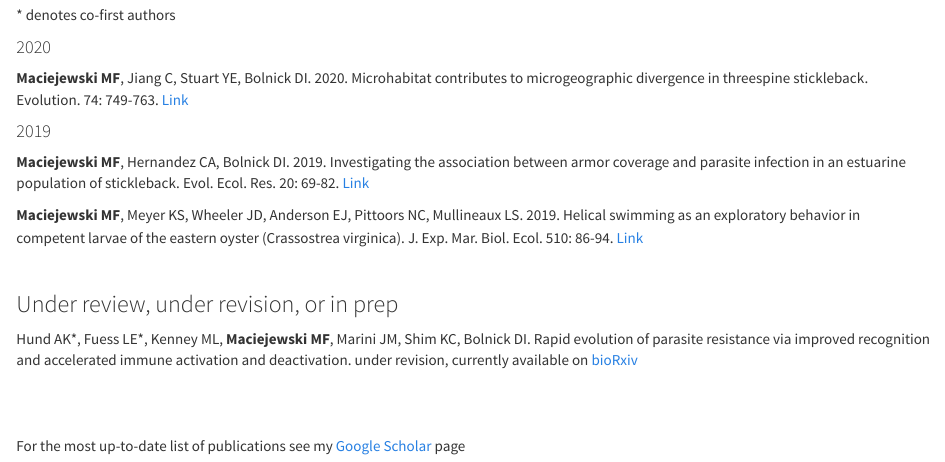
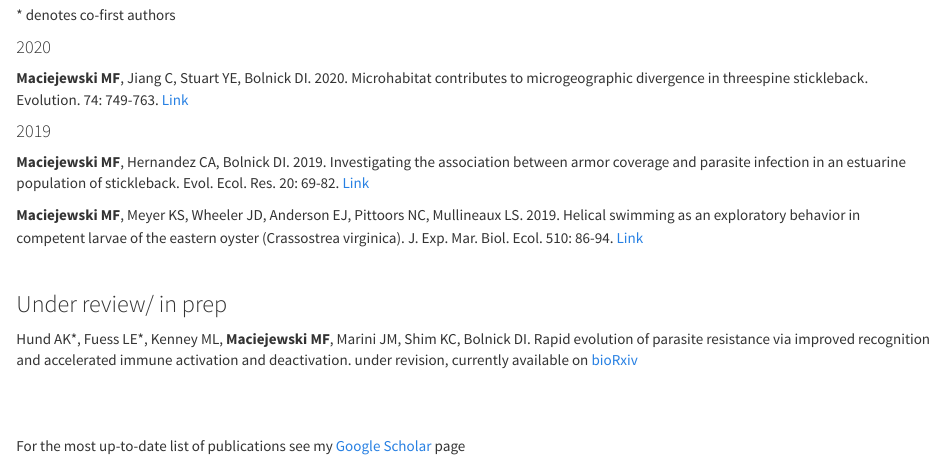
Before and after one commit to meghan-maciejewski/meghan-maciejewski.github.io, an R Markdown document (publications.Rmd): the page in a window 1100 px wide, from 170 px down. Rendered offline with R 4.5, knitr and Pandoc, with nearby package versions; a font, style sheet, LaTeX package, included part or bibliography that could not be used is replaced or left out.

Commit message:
change title

```diff
--- a/publications.Rmd
+++ b/publications.Rmd
@@ -25,7 +25,7 @@ h1.title {
 
 \
 
-### Under review, under revision, or in prep
+### Under review/ in prep
 
 Hund AK\*, Fuess LE\*, Kenney ML, **Maciejewski MF**, Marini JM, Shim KC, Bolnick DI. Rapid evolution of parasite resistance via improved recognition and accelerated immune activation and deactivation. under revision, currently available on [bioRxiv](https://www.biorxiv.org/content/10.1101/2020.07.03.186569v1)
 
```
Also changed, not shown: publications.html.
